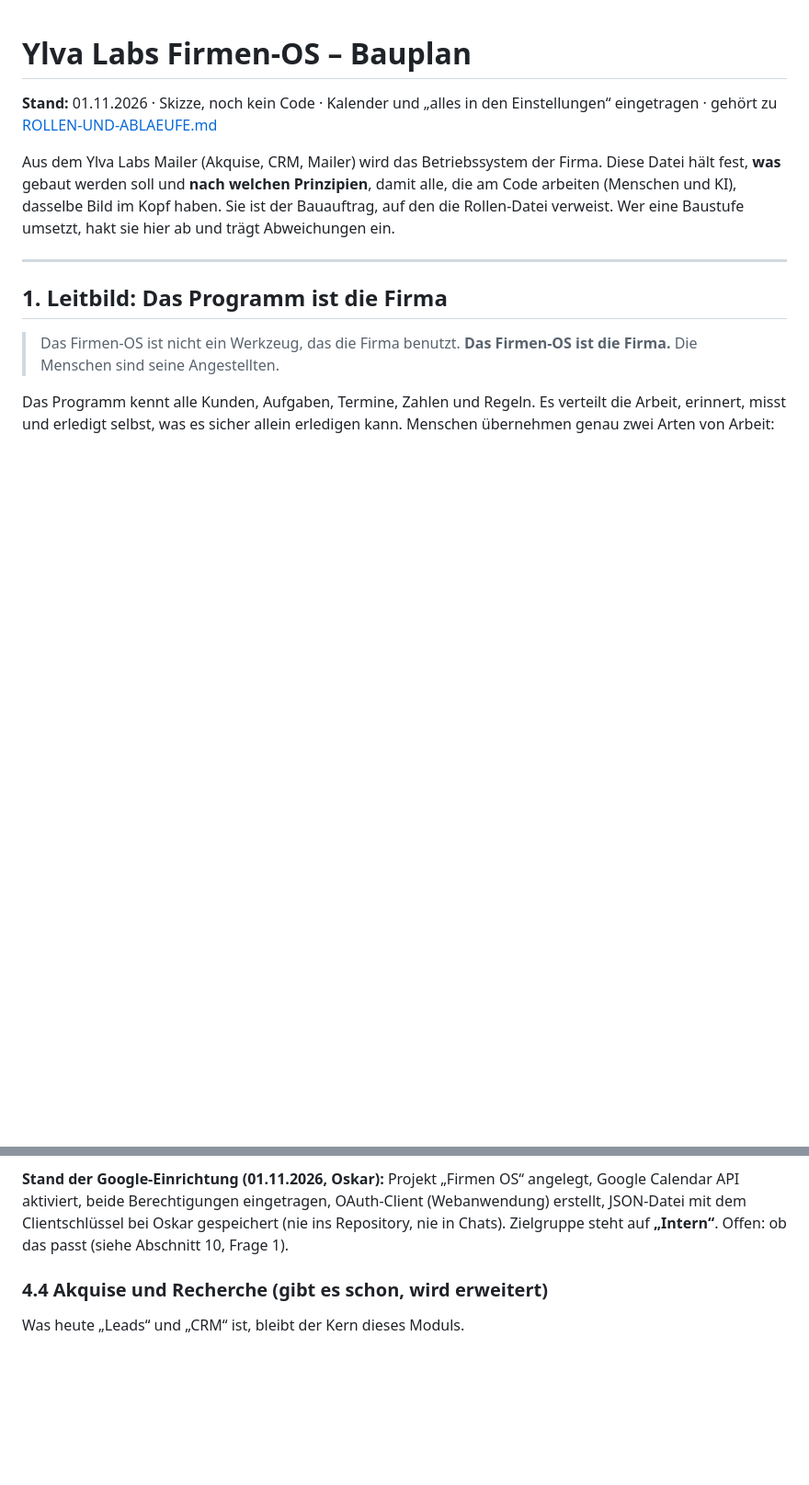
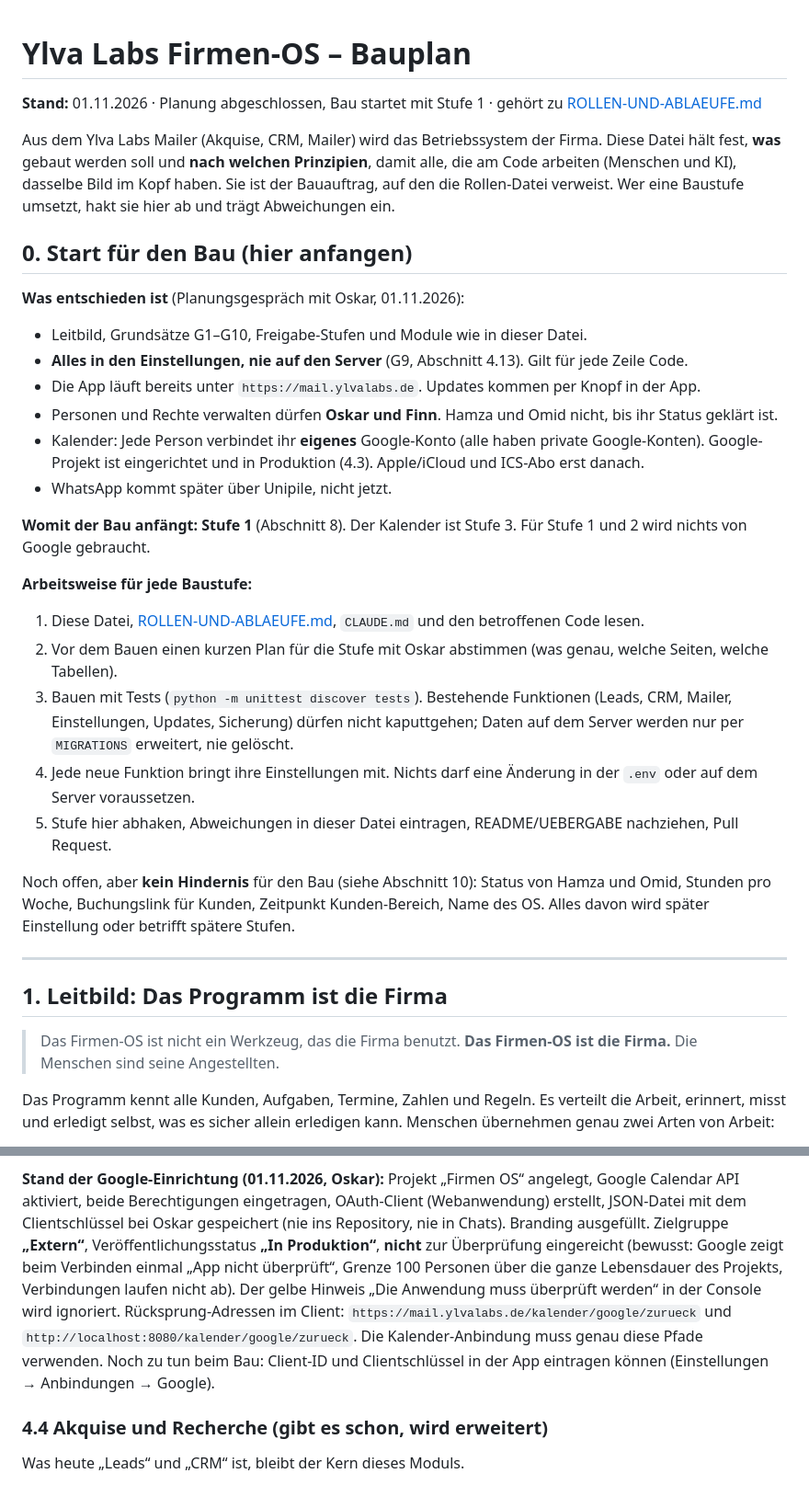
Before and after one commit to oskar-hq/ylvalabsemail, a Markdown page: docs/FIRMEN-OS.md, 2 parts joined by grey strips. Shown at 92% size. GitHub-like rendering; blank space fills up the shorter version.

Commit message:
Firmen-OS: Google in Produktion, Startabschnitt für den Bau
Co-Authored-By: Claude Opus 5.5 <noreply@anthropic.com>
Claude-Session: https://claude.ai/code/session_017gL1KJzSxGh98gMB1WKjjS

```diff
--- a/docs/FIRMEN-OS.md
+++ b/docs/FIRMEN-OS.md
@@ -1,11 +1,41 @@
 # Ylva Labs Firmen-OS – Bauplan
 
-**Stand:** 01.11.2026 · Skizze, noch kein Code · Kalender und „alles in den Einstellungen“ eingetragen · gehört zu [ROLLEN-UND-ABLAEUFE.md](ROLLEN-UND-ABLAEUFE.md)
+**Stand:** 01.11.2026 · Planung abgeschlossen, Bau startet mit Stufe 1 · gehört zu [ROLLEN-UND-ABLAEUFE.md](ROLLEN-UND-ABLAEUFE.md)
 
 Aus dem Ylva Labs Mailer (Akquise, CRM, Mailer) wird das Betriebssystem der Firma. Diese Datei hält fest, **was**
 gebaut werden soll und **nach welchen Prinzipien**, damit alle, die am Code arbeiten (Menschen und KI), dasselbe
 Bild im Kopf haben. Sie ist der Bauauftrag, auf den die Rollen-Datei verweist. Wer eine Baustufe umsetzt, hakt sie
 hier ab und trägt Abweichungen ein.
+
+## 0. Start für den Bau (hier anfangen)
+
+**Was entschieden ist** (Planungsgespräch mit Oskar, 01.11.2026):
+
+- Leitbild, Grundsätze G1–G10, Freigabe-Stufen und Module wie in dieser Datei.
+- **Alles in den Einstellungen, nie auf den Server** (G9, Abschnitt 4.13). Gilt für jede Zeile Code.
+- Die App läuft bereits unter `https://mail.ylvalabs.de`. Updates kommen per Knopf in der App.
+- Personen und Rechte verwalten dürfen **Oskar und Finn**. Hamza und Omid nicht, bis ihr Status geklärt ist.
+- Kalender: Jede Person verbindet ihr **eigenes** Google-Konto (alle haben private Google-Konten). Google-Projekt
+  ist eingerichtet und in Produktion (4.3). Apple/iCloud und ICS-Abo erst danach.
+- WhatsApp kommt später über Unipile, nicht jetzt.
+
+**Womit der Bau anfängt: Stufe 1** (Abschnitt 8). Der Kalender ist Stufe 3. Für Stufe 1 und 2 wird nichts von
+Google gebraucht.
+
+**Arbeitsweise für jede Baustufe:**
+
+1. Diese Datei, [ROLLEN-UND-ABLAEUFE.md](ROLLEN-UND-ABLAEUFE.md), `CLAUDE.md` und den betroffenen Code lesen.
+2. Vor dem Bauen einen kurzen Plan für die Stufe mit Oskar abstimmen (was genau, welche Seiten, welche Tabellen).
+3. Bauen mit Tests (`python -m unittest discover tests`). Bestehende Funktionen (Leads, CRM, Mailer, Einstellungen,
+   Updates, Sicherung) dürfen nicht kaputtgehen; Daten auf dem Server werden nur per `MIGRATIONS` erweitert, nie
+   gelöscht.
+4. Jede neue Funktion bringt ihre Einstellungen mit. Nichts darf eine Änderung in der `.env` oder auf dem Server
+   voraussetzen.
+5. Stufe hier abhaken, Abweichungen in dieser Datei eintragen, README/UEBERGABE nachziehen, Pull Request.
+
+Noch offen, aber **kein Hindernis** für den Bau (siehe Abschnitt 10): Status von Hamza und Omid, Stunden pro Woche,
+Buchungslink für Kunden, Zeitpunkt Kunden-Bereich, Name des OS. Alles davon wird später Einstellung oder betrifft
+spätere Stufen.
 
 ---
 
@@ -189,8 +219,13 @@ Kalender, dort wo sie ihn ohnehin führt.
 
 **Stand der Google-Einrichtung (01.11.2026, Oskar):** Projekt „Firmen OS“ angelegt, Google Calendar API aktiviert,
 beide Berechtigungen eingetragen, OAuth-Client (Webanwendung) erstellt, JSON-Datei mit dem Clientschlüssel bei
-Oskar gespeichert (nie ins Repository, nie in Chats). Zielgruppe steht auf **„Intern“**. Offen: ob das passt
-(siehe Abschnitt 10, Frage 1).
+Oskar gespeichert (nie ins Repository, nie in Chats). Branding ausgefüllt. Zielgruppe **„Extern“**,
+Veröffentlichungsstatus **„In Produktion“**, **nicht** zur Überprüfung eingereicht (bewusst: Google zeigt beim
+Verbinden einmal „App nicht überprüft“, Grenze 100 Personen über die ganze Lebensdauer des Projekts, Verbindungen
+laufen nicht ab). Der gelbe Hinweis „Die Anwendung muss überprüft werden“ in der Console wird ignoriert.
+Rücksprung-Adressen im Client: `https://mail.ylvalabs.de/kalender/google/zurueck` und
+`http://localhost:8080/kalender/google/zurueck`. Die Kalender-Anbindung muss genau diese Pfade verwenden.
+Noch zu tun beim Bau: Client-ID und Clientschlüssel in der App eintragen können (Einstellungen → Anbindungen → Google).
 
 ### 4.4 Akquise und Recherche (gibt es schon, wird erweitert)
 
```
Also changed, not shown: other parts of docs/FIRMEN-OS.md (+2 -2 lines).
